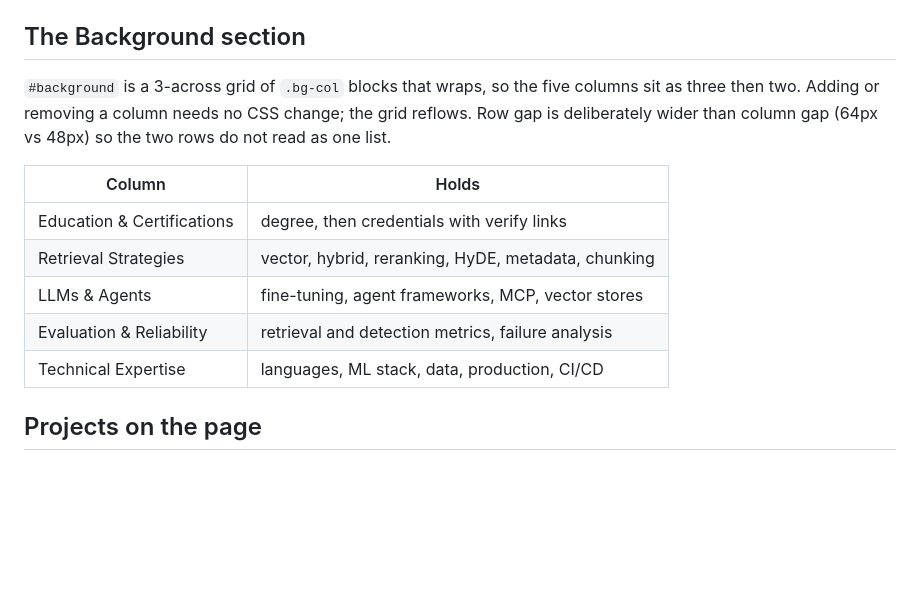
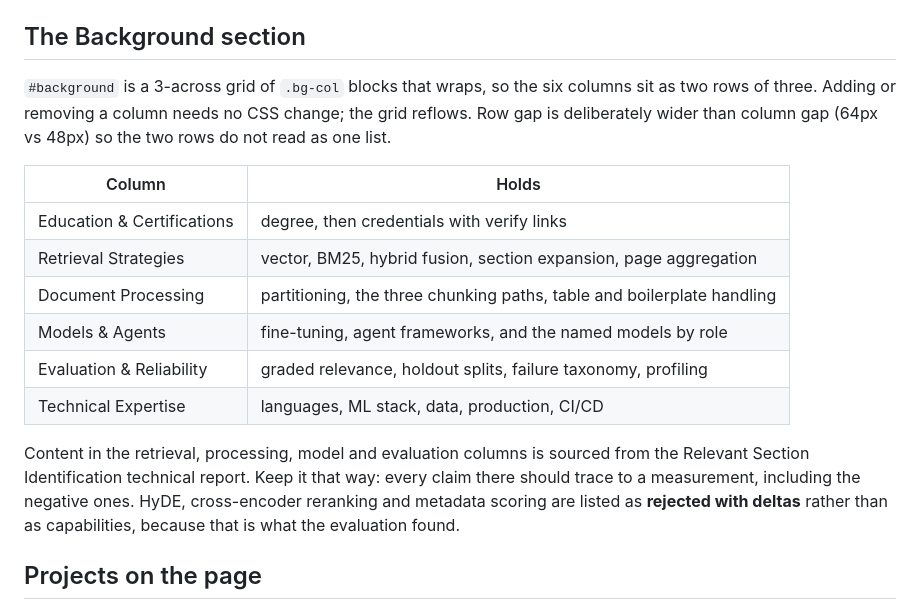
Before and after one commit to ns-0437/ns-0437.github.io, a Markdown page: README.md, the part around the change. Drawn GitHub-style; blank space fills up the shorter version.

Commit message:
Document the six Background columns and their source
Records that the retrieval, processing, model and evaluation columns are
sourced from the project's technical report, and that rejected techniques
are listed with their deltas rather than as capabilities, so a later edit
does not quietly promote them.

```diff
--- a/README.md
+++ b/README.md
@@ -107,18 +107,25 @@ picks up the accent styling and arrow automatically.
 
 ## The Background section
 
-`#background` is a 3-across grid of `.bg-col` blocks that wraps, so the five columns
-sit as three then two. Adding or removing a column needs no CSS change; the grid
+`#background` is a 3-across grid of `.bg-col` blocks that wraps, so the six columns
+sit as two rows of three. Adding or removing a column needs no CSS change; the grid
 reflows. Row gap is deliberately wider than column gap (64px vs 48px) so the two rows
 do not read as one list.
 
 | Column | Holds |
 |---|---|
 | Education & Certifications | degree, then credentials with verify links |
-| Retrieval Strategies | vector, hybrid, reranking, HyDE, metadata, chunking |
-| LLMs & Agents | fine-tuning, agent frameworks, MCP, vector stores |
-| Evaluation & Reliability | retrieval and detection metrics, failure analysis |
+| Retrieval Strategies | vector, BM25, hybrid fusion, section expansion, page aggregation |
+| Document Processing | partitioning, the three chunking paths, table and boilerplate handling |
+| Models & Agents | fine-tuning, agent frameworks, and the named models by role |
+| Evaluation & Reliability | graded relevance, holdout splits, failure taxonomy, profiling |
 | Technical Expertise | languages, ML stack, data, production, CI/CD |
+
+Content in the retrieval, processing, model and evaluation columns is sourced from the
+Relevant Section Identification technical report. Keep it that way: every claim there
+should trace to a measurement, including the negative ones. HyDE, cross-encoder
+reranking and metadata scoring are listed as **rejected with deltas** rather than as
+capabilities, because that is what the evaluation found.
 
 ## Projects on the page
 
```
